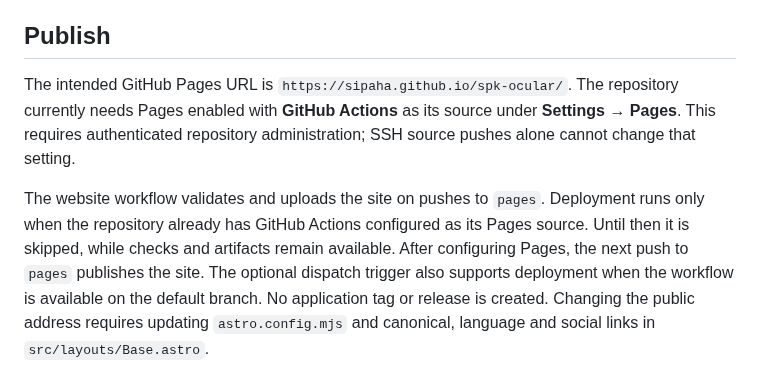
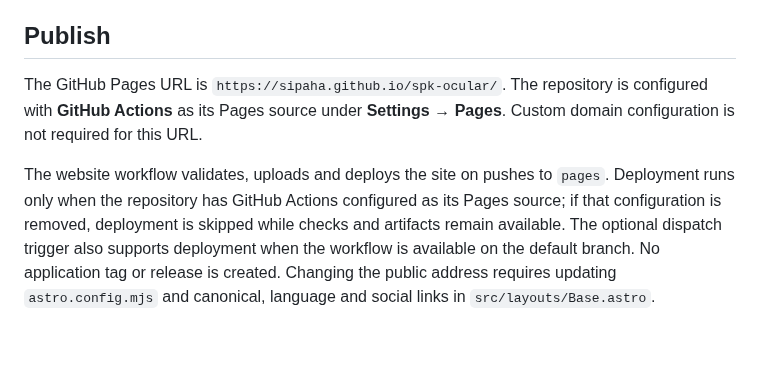
Before and after one commit to Sipaha/spk-ocular, a Markdown page: README.md, the part around the change. Drawn GitHub-style; blank space fills up the shorter version.

Commit message:
Document enabled GitHub Pages publishing

```diff
--- a/README.md
+++ b/README.md
@@ -55,15 +55,14 @@ recapture screenshots from an isolated app profile, never from a user's cluster.
 
 ## Publish
 
-The intended GitHub Pages URL is `https://sipaha.github.io/spk-ocular/`.
-The repository currently needs Pages enabled with **GitHub Actions** as its source
-under **Settings → Pages**. This requires authenticated repository administration;
-SSH source pushes alone cannot change that setting.
+The GitHub Pages URL is `https://sipaha.github.io/spk-ocular/`.
+The repository is configured with **GitHub Actions** as its Pages source under
+**Settings → Pages**. Custom domain configuration is not required for this URL.
 
-The website workflow validates and uploads the site on pushes to `pages`.
-Deployment runs only when the repository already has GitHub Actions configured
-as its Pages source. Until then it is skipped, while checks and artifacts remain
-available. After configuring Pages, the next push to `pages` publishes the site.
+The website workflow validates, uploads and deploys the site on pushes to `pages`.
+Deployment runs only when the repository has GitHub Actions configured as its
+Pages source; if that configuration is removed, deployment is skipped while
+checks and artifacts remain available.
 The optional dispatch trigger also supports deployment when the workflow is
 available on the default branch. No application tag or release is created.
 Changing the public address requires updating `astro.config.mjs` and canonical,
```
